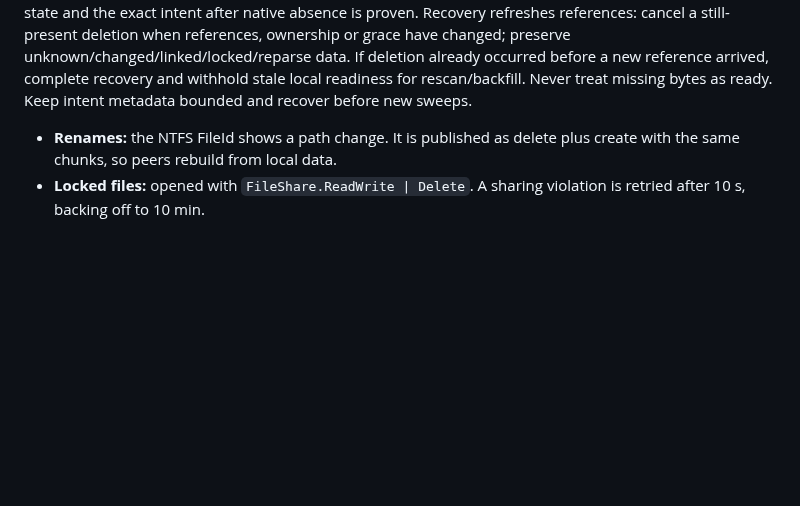
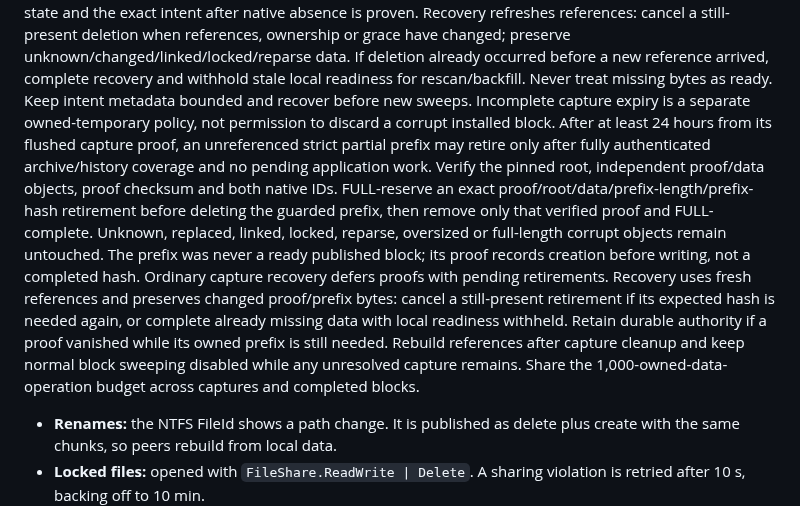
Before and after one commit to taskscape/PeerSync, a Markdown page: Resilio-style P2P Sync for Windows Implementation Plan.md, the part around the change. Drawn GitHub-style; blank space fills up the shorter version.

Commit message:
Specify incomplete capture retirement

```diff
--- a/Resilio-style P2P Sync for Windows Implementation Plan.md
+++ b/Resilio-style P2P Sync for Windows Implementation Plan.md
@@ -427,6 +427,23 @@ or grace have changed; preserve unknown/changed/linked/locked/reparse data.
 If deletion already occurred before a new reference arrived, complete recovery
 and withhold stale local readiness for rescan/backfill. Never treat missing
 bytes as ready. Keep intent metadata bounded and recover before new sweeps.
+Incomplete capture expiry is a separate owned-temporary policy, not permission
+to discard a corrupt installed block. After at least 24 hours from its flushed
+capture proof, an unreferenced strict partial prefix may retire only after
+fully authenticated archive/history coverage and no pending application work.
+Verify the pinned root, independent proof/data objects, proof checksum and both
+native IDs. FULL-reserve an exact proof/root/data/prefix-length/prefix-hash
+retirement before deleting the guarded prefix, then remove only that verified
+proof and FULL-complete. Unknown, replaced, linked, locked, reparse, oversized
+or full-length corrupt objects remain untouched. The prefix was never a ready
+published block; its proof records creation before writing, not a completed hash.
+Ordinary capture recovery defers proofs with pending retirements. Recovery uses
+fresh references and preserves changed proof/prefix bytes: cancel a still-present
+retirement if its expected hash is needed again, or complete already missing
+data with local readiness withheld. Retain durable authority if a proof vanished
+while its owned prefix is still needed. Rebuild references after capture cleanup
+and keep normal block sweeping disabled while any unresolved capture remains.
+Share the 1,000-owned-data-operation budget across captures and completed blocks.
 - **Renames:** the NTFS FileId shows a path change. It is published as delete plus create with the same chunks, so peers rebuild from local data.
 - **Locked files:** opened with `FileShare.ReadWrite | Delete`. A sharing violation is retried after 10 s, backing off to 10 min.
 - **Start-up speed (later phase):** read the NTFS USN change journal to find what changed while the service was stopped, instead of walking the whole tree.
```
Also changed, not shown: plan.md (+1 -0 lines).
